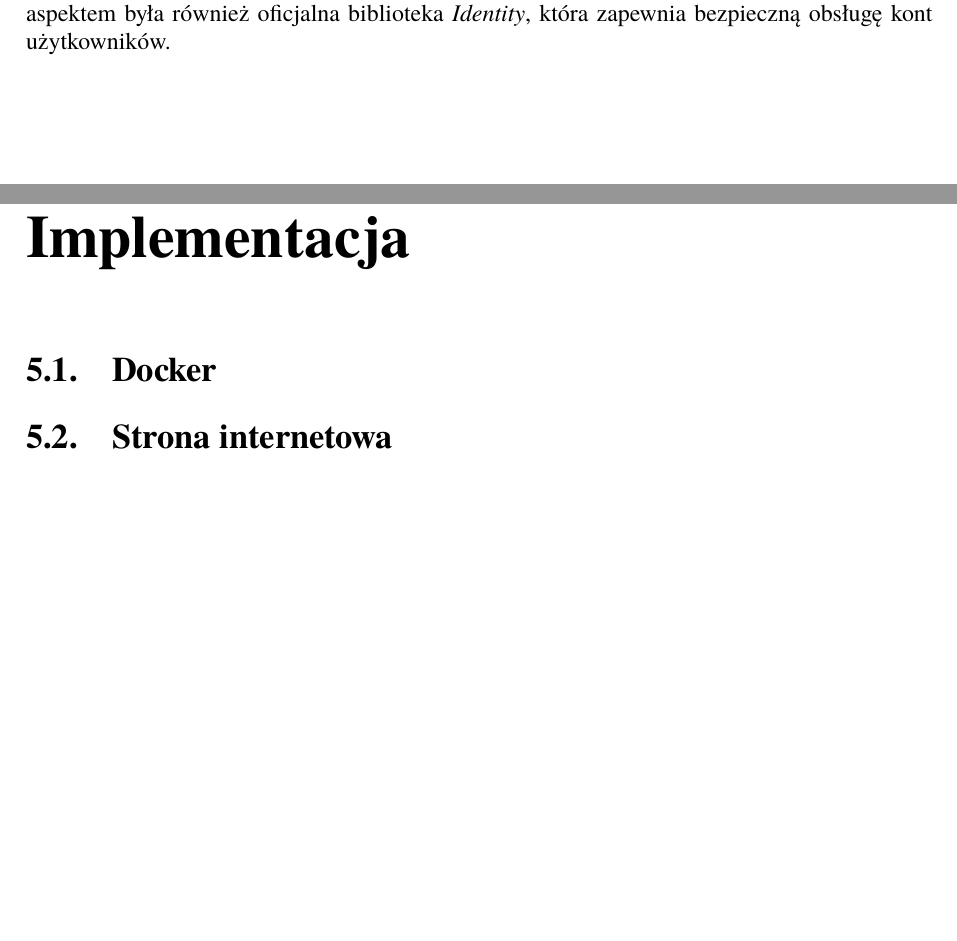
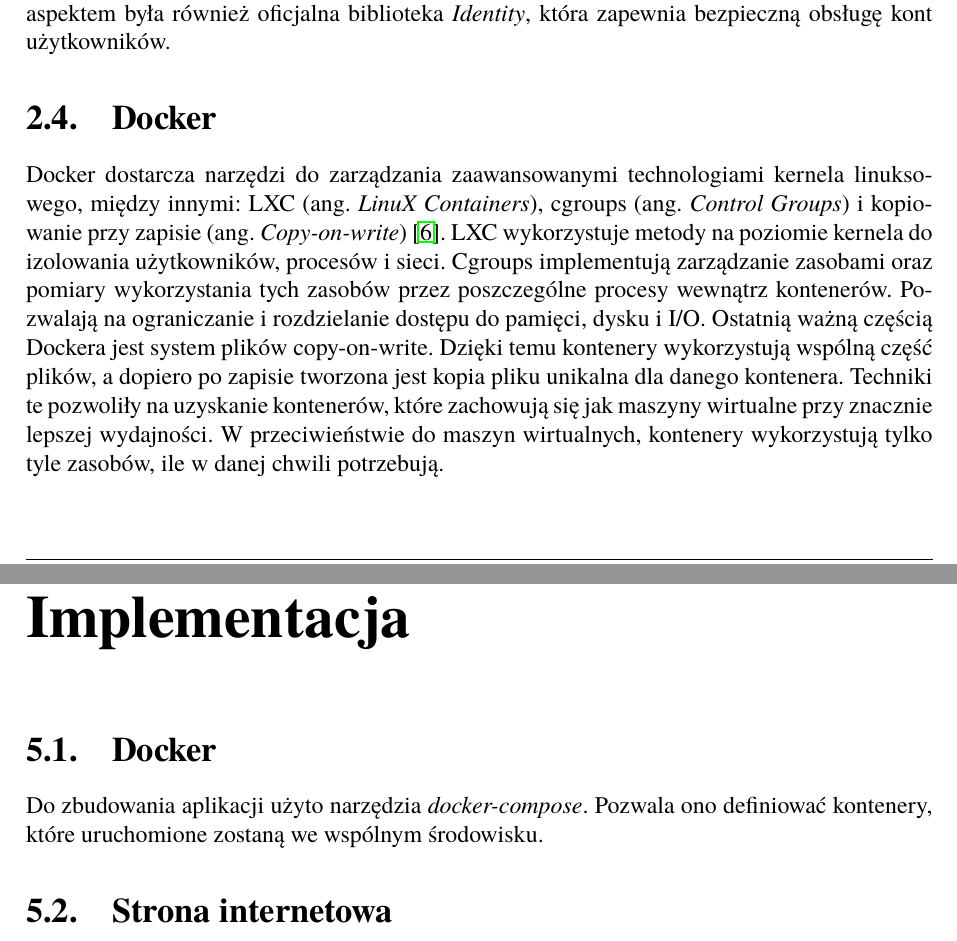
Before and after one commit to markotny/inz-praca, a LaTeX book (Dyplom.tex, which reads rozdzial02.tex, rozdzial05.tex): two parts of pages 10 and 19 of 24, joined at a grey line, cut so that both start at the same text, the shorter picture padded with empty space. Compiled offline with pdfLaTeX.

Commit message:
opis dokera

```diff
--- a/rozdzial02.tex
+++ b/rozdzial02.tex
@@ -259,3 +259,14 @@
 	W tym projekcie zdecydowano się użyć ASP.Net Core 3.0 ze względu na wieloplatformowość (wsparcie dla kontenerów linuksowych),
 	wbudowany system wstrzykiwania zależności (ang.\ \emph{Dependency Injection}), nowoczesny język C\# 8 oraz wysoki stopień zaawansowania bibliotek implementujących GraphQL.
 	Ważnym aspektem była również oficjalna biblioteka \emph{Identity}, która zapewnia bezpieczną obsługę kont użytkowników.
+
+\section{Docker}
+	Docker dostarcza narzędzi do zarządzania zaawansowanymi technologiami kernela linuksowego, między innymi:
+	LXC (ang.\ \emph{LinuX Containers}), cgroups (ang.\ \emph{Control Groups})  i kopiowanie przy zapisie (ang.\ \emph{Copy-on-write})~\cite{docker}.
+	LXC wykorzystuje metody na poziomie kernela do izolowania użytkowników, procesów i sieci.
+	Cgroups implementują zarządzanie zasobami oraz pomiary wykorzystania tych zasobów przez poszczególne procesy wewnątrz kontenerów.
+	Pozwalają na ograniczanie i rozdzielanie dostępu do pamięci, dysku i I/O.
+	Ostatnią ważną częścią Dockera jest system plików copy-on-write.
+	Dzięki temu kontenery wykorzystują wspólną część plików, a dopiero po zapisie tworzona jest kopia pliku unikalna dla danego kontenera.
+	Techniki te pozwoliły na uzyskanie kontenerów, które zachowują się jak maszyny wirtualne przy znacznie lepszej wydajności.
+	W przeciwieństwie do maszyn wirtualnych, kontenery wykorzystują tylko tyle zasobów, ile w danej chwili potrzebują.
--- a/rozdzial05.tex
+++ b/rozdzial05.tex
@@ -2,6 +2,9 @@
 \label{sec:implementacja}
 
 \section{Docker}
+	Do zbudowania aplikacji użyto narzędzia \emph{docker-compose}.
+	Pozwala ono definiować kontenery, które uruchomione zostaną we wspólnym środowisku.
+
 
 \section{Strona internetowa}
 	\subsection{Zastosowane technologie}
```
Also changed, not shown: dokumentacja.bib (+7 -0 lines), Dyplom.pdf.
